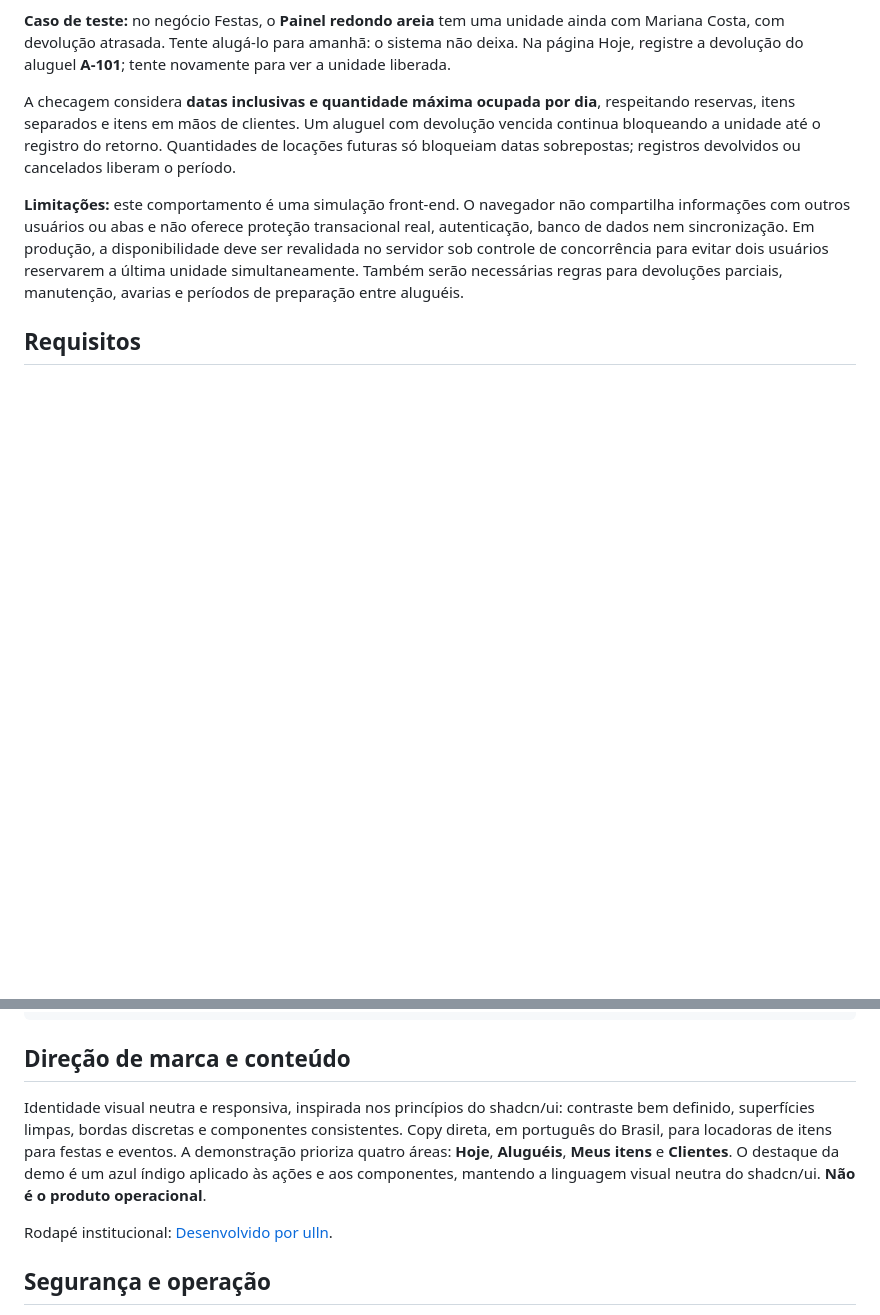
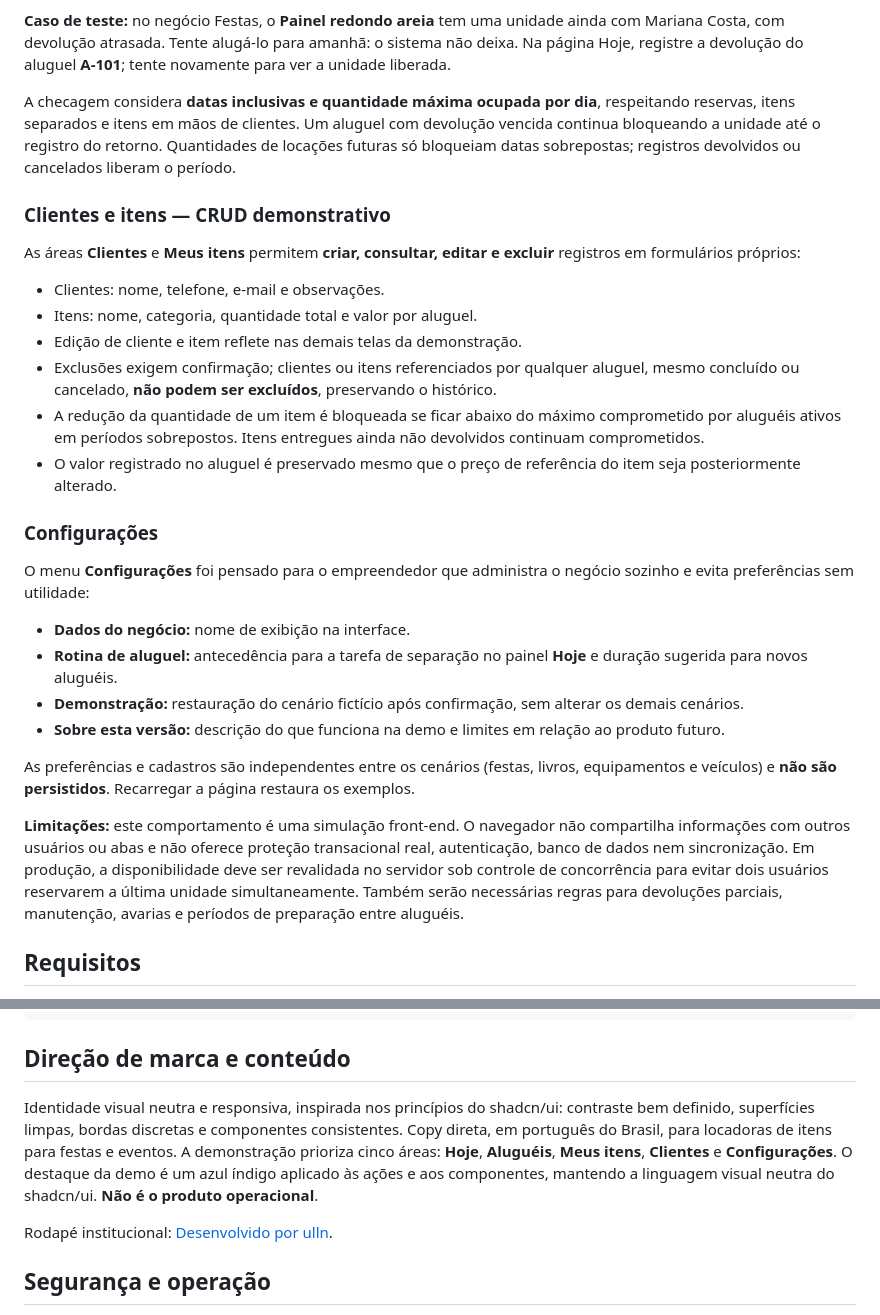
Before and after one commit to uillaneduardo/locvia-site, a Markdown page: README.md, 2 parts joined by grey strips. Rendered like a GitHub page; blank space fills up the shorter version.

Commit message:
docs(demo): documenta CRUD de itens/clientes e Configurações

```diff
--- a/README.md
+++ b/README.md
@@ -34,6 +34,28 @@ Cada opção tem dados fictícios independentes na aba do navegador.
 **Caso de teste:** no negócio Festas, o **Painel redondo areia** tem uma unidade ainda com Mariana Costa, com devolução atrasada. Tente alugá-lo para amanhã: o sistema não deixa. Na página Hoje, registre a devolução do aluguel **A-101**; tente novamente para ver a unidade liberada.
 
 A checagem considera **datas inclusivas e quantidade máxima ocupada por dia**, respeitando reservas, itens separados e itens em mãos de clientes. Um aluguel com devolução vencida continua bloqueando a unidade até o registro do retorno. Quantidades de locações futuras só bloqueiam datas sobrepostas; registros devolvidos ou cancelados liberam o período.
+
+### Clientes e itens — CRUD demonstrativo
+
+As áreas **Clientes** e **Meus itens** permitem **criar, consultar, editar e excluir** registros em formulários próprios:
+
+- Clientes: nome, telefone, e-mail e observações.
+- Itens: nome, categoria, quantidade total e valor por aluguel.
+- Edição de cliente e item reflete nas demais telas da demonstração.
+- Exclusões exigem confirmação; clientes ou itens referenciados por qualquer aluguel, mesmo concluído ou cancelado, **não podem ser excluídos**, preservando o histórico.
+- A redução da quantidade de um item é bloqueada se ficar abaixo do máximo comprometido por aluguéis ativos em períodos sobrepostos. Itens entregues ainda não devolvidos continuam comprometidos.
+- O valor registrado no aluguel é preservado mesmo que o preço de referência do item seja posteriormente alterado.
+
+### Configurações
+
+O menu **Configurações** foi pensado para o empreendedor que administra o negócio sozinho e evita preferências sem utilidade:
+
+- **Dados do negócio:** nome de exibição na interface.
+- **Rotina de aluguel:** antecedência para a tarefa de separação no painel **Hoje** e duração sugerida para novos aluguéis.
+- **Demonstração:** restauração do cenário fictício após confirmação, sem alterar os demais cenários.
+- **Sobre esta versão:** descrição do que funciona na demo e limites em relação ao produto futuro.
+
+As preferências e cadastros são independentes entre os cenários (festas, livros, equipamentos e veículos) e **não são persistidos**. Recarregar a página restaura os exemplos.
 
 **Limitações:** este comportamento é uma simulação front-end. O navegador não compartilha informações com outros usuários ou abas e não oferece proteção transacional real, autenticação, banco de dados nem sincronização. Em produção, a disponibilidade deve ser revalidada no servidor sob controle de concorrência para evitar dois usuários reservarem a última unidade simultaneamente. Também serão necessárias regras para devoluções parciais, manutenção, avarias e períodos de preparação entre aluguéis.
 
@@ -153,7 +175,7 @@ locvia-site/
 
 ## Direção de marca e conteúdo
 
-Identidade visual neutra e responsiva, inspirada nos princípios do shadcn/ui: contraste bem definido, superfícies limpas, bordas discretas e componentes consistentes. Copy direta, em português do Brasil, para locadoras de itens para festas e eventos. A demonstração prioriza quatro áreas: **Hoje**, **Aluguéis**, **Meus itens** e **Clientes**. O destaque da demo é um azul índigo aplicado às ações e aos componentes, mantendo a linguagem visual neutra do shadcn/ui. **Não é o produto operacional**.
+Identidade visual neutra e responsiva, inspirada nos princípios do shadcn/ui: contraste bem definido, superfícies limpas, bordas discretas e componentes consistentes. Copy direta, em português do Brasil, para locadoras de itens para festas e eventos. A demonstração prioriza cinco áreas: **Hoje**, **Aluguéis**, **Meus itens**, **Clientes** e **Configurações**. O destaque da demo é um azul índigo aplicado às ações e aos componentes, mantendo a linguagem visual neutra do shadcn/ui. **Não é o produto operacional**.
 
 Rodapé institucional: [Desenvolvido por ulln](https://ulln.com.br).
 
```
